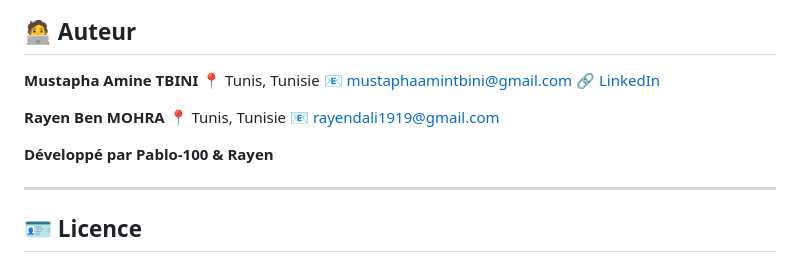
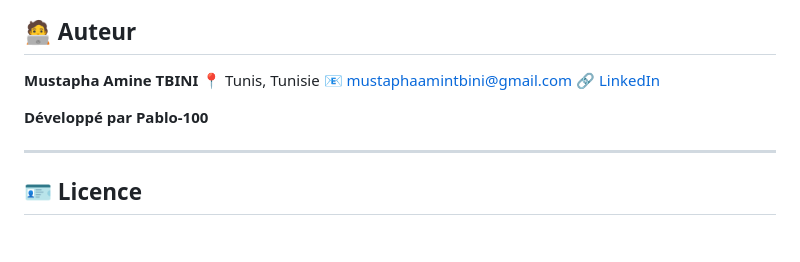
Before and after one commit to Pablo-100/synf_project, a Markdown page: README.md, the part around the change. GitHub-like rendering; blank space fills up the shorter version.

Commit message:
Update README to remove Rayen's details
Removed Rayen Ben MOHRA's contact information and updated the developer credits.

```diff
--- a/README.md
+++ b/README.md
@@ -357,11 +357,8 @@ Ce script s'occupe de :
 📧 [mustaphaamintbini@gmail.com](mailto:mustaphaamintbini@gmail.com)
 🔗 [LinkedIn](https://www.linkedin.com/in/mustapha-amin-tbini)
 
-**Rayen Ben MOHRA**
-📍 Tunis, Tunisie
-📧 [rayendali1919@gmail.com](mailto:rayendali1919@gmail.com)
 
-**Développé par Pablo-100 & Rayen**
+**Développé par Pablo-100**
 
 ---
 
```
